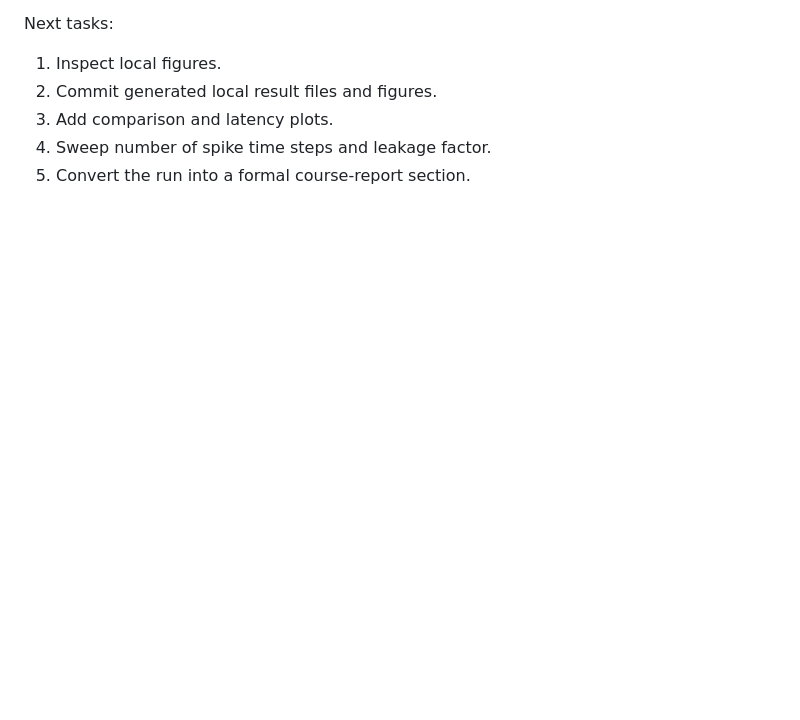
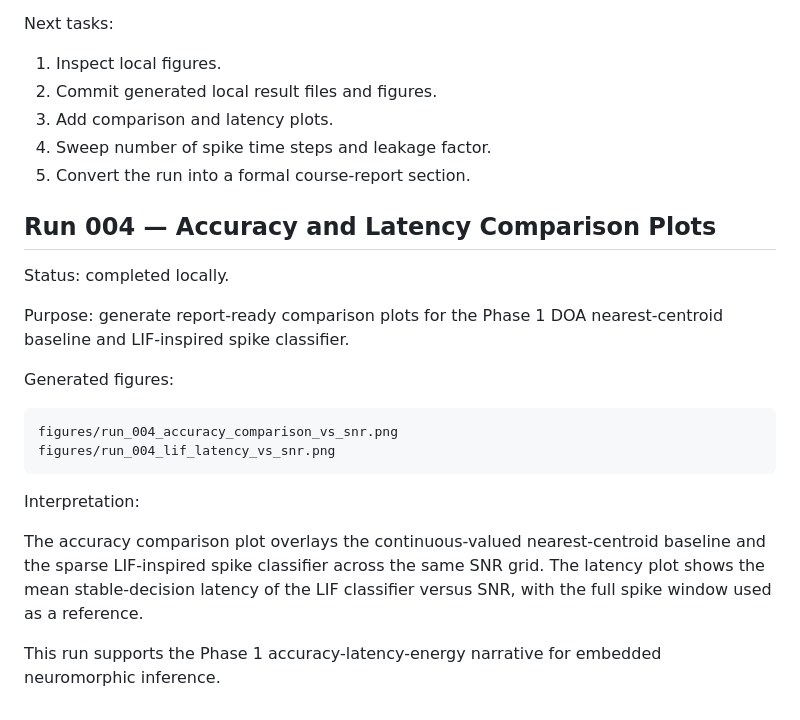
Before and after one commit to hmolhem/embedded-ai-snn-edge-inference, a Markdown page: phase_01_python_prototype/EXPERIMENTS.md, the part around the change. Drawn GitHub-style; blank space fills up the shorter version.

Commit message:
Record Run 004 comparison plot outputs

````diff
--- a/phase_01_python_prototype/EXPERIMENTS.md
+++ b/phase_01_python_prototype/EXPERIMENTS.md
@@ -139,3 +139,22 @@ Next tasks:
 3. Add comparison and latency plots.
 4. Sweep number of spike time steps and leakage factor.
 5. Convert the run into a formal course-report section.
+
+## Run 004 — Accuracy and Latency Comparison Plots
+
+Status: completed locally.
+
+Purpose: generate report-ready comparison plots for the Phase 1 DOA nearest-centroid baseline and LIF-inspired spike classifier.
+
+Generated figures:
+
+```text
+figures/run_004_accuracy_comparison_vs_snr.png
+figures/run_004_lif_latency_vs_snr.png
+```
+
+Interpretation:
+
+The accuracy comparison plot overlays the continuous-valued nearest-centroid baseline and the sparse LIF-inspired spike classifier across the same SNR grid. The latency plot shows the mean stable-decision latency of the LIF classifier versus SNR, with the full spike window used as a reference.
+
+This run supports the Phase 1 accuracy-latency-energy narrative for embedded neuromorphic inference.
````
